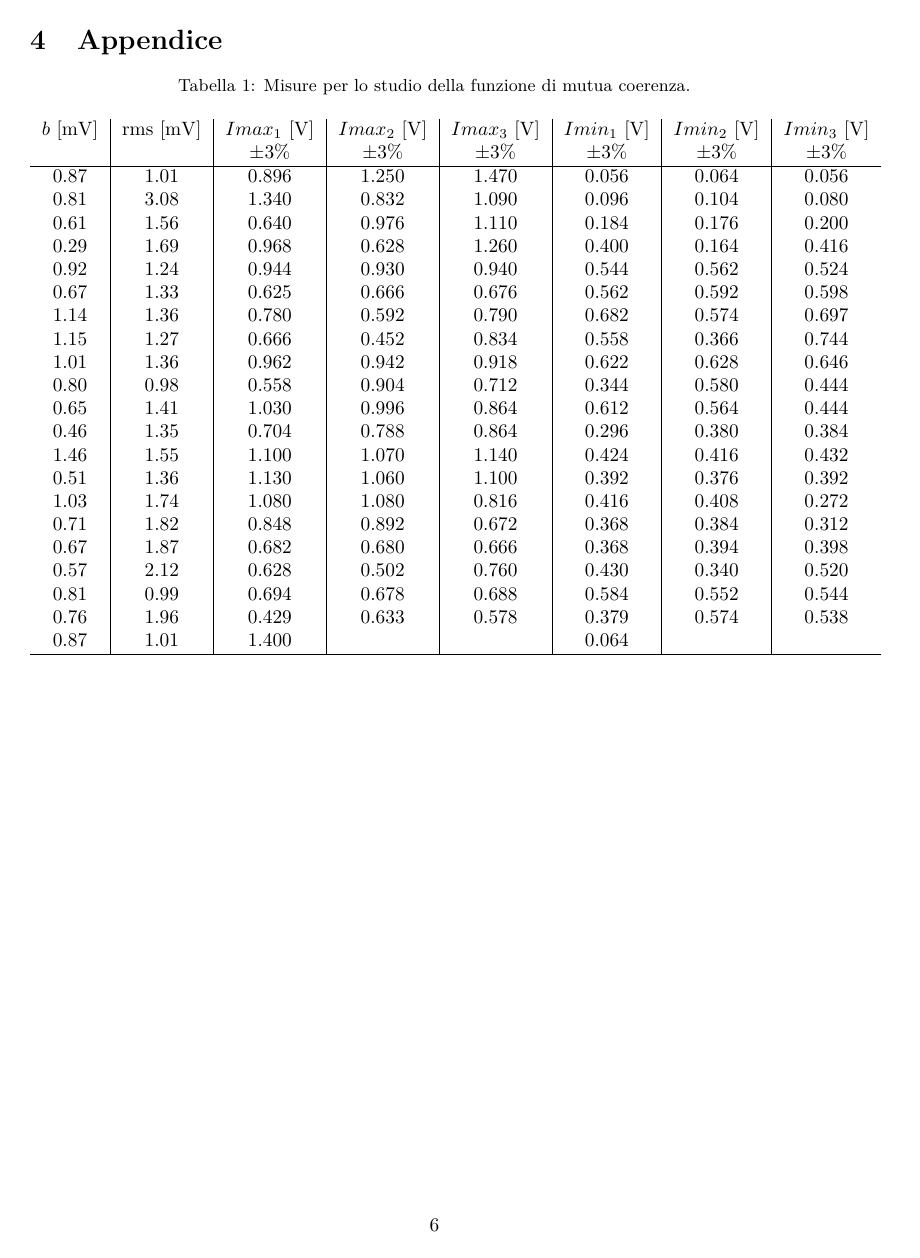
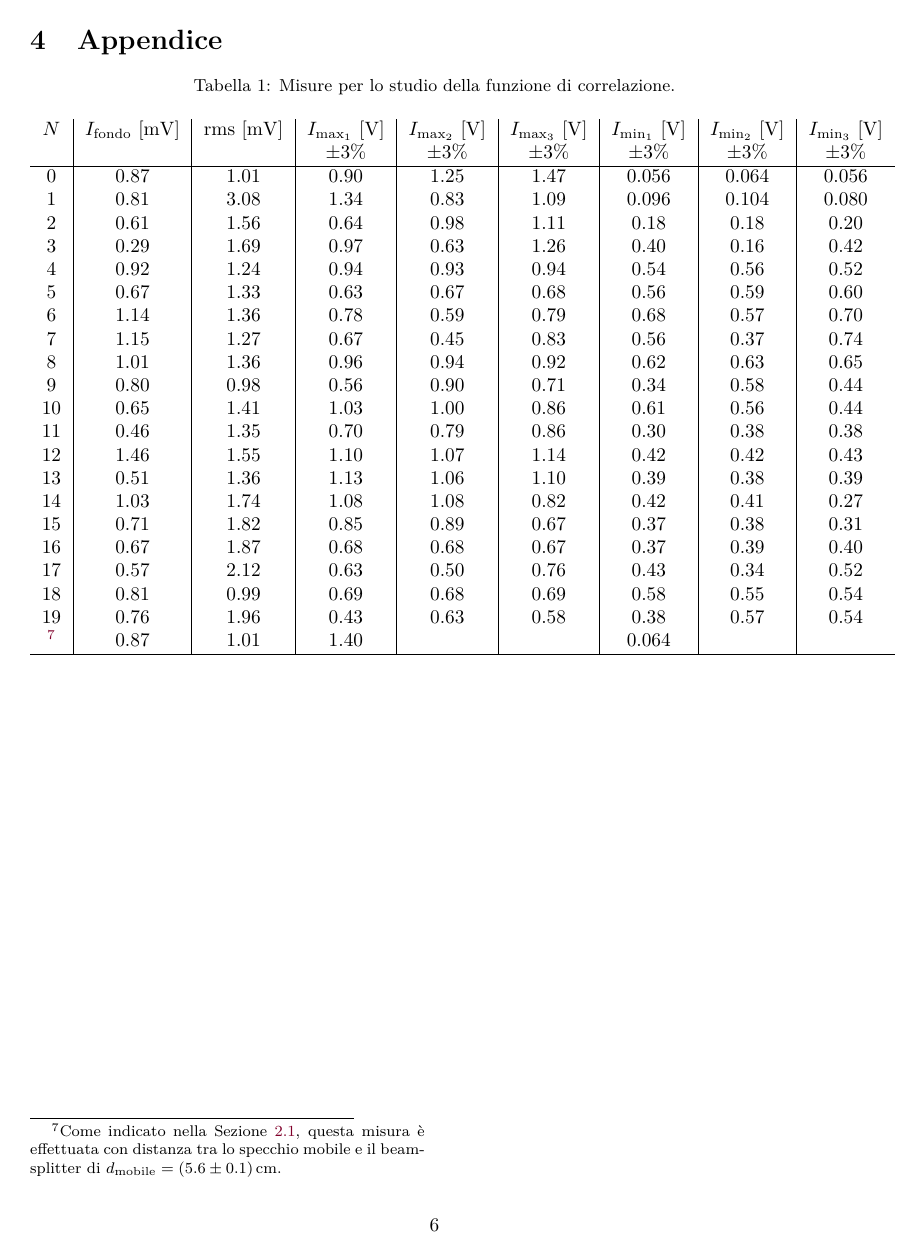
Before and after one commit to Legelli/PP2_Optics, a LaTeX paper (PP2.tex): page 6 of 6. Compiled offline with XeLaTeX.

Commit message:
Sistemazioni finali

```diff
--- a/PP2.tex
+++ b/PP2.tex
@@ -260,35 +260,36 @@ Il costruttore del laser non fornisce indicazioni sulla definizione adottata nel
 \newpage
 \section{Appendice}
 \begin{center}
-\captionof{table}{Misure per lo studio della funzione di mutua coerenza.}
-\label{tab:Ac_differenziale}
-\begin{tabular}{c|c|c|c|c|c|c|c}
-$b$ [\SI{}{mV}] & rms [\SI{}{mV}] & $Imax_1$ [\SI{}{V}] & $Imax_2$ [\SI{}{V}] & $Imax_3$ [\SI{}{V}] &  $Imin_1$ [\SI{}{V}] & $Imin_2$ [\SI{}{V}] & $Imin_3$ [\SI{}{V}]  \\
-  &   &  $\pm 3\%$ & $\pm 3\%$ & $\pm 3\%$ &  $\pm 3\%$ & $\pm 3\%$ & $\pm 3\%$ \\
+\captionof{table}{Misure per lo studio della funzione di correlazione.}
+\label{tab:intensita}
+\begin{tabular}{c|c|c|c|c|c|c|c|c}
+$N$ & $I_\text{fondo}$ [\SI{}{mV}] & rms [\SI{}{mV}] & $I_{\text{max}_1}$ [\SI{}{V}] & $I_{\text{max}_2}$ [\SI{}{V}] & $I_{\text{max}_3}$ [\SI{}{V}] &  $I_{\text{min}_1}$ [\SI{}{V}] & $I_{\text{min}_2}$ [\SI{}{V}] & $I_{\text{min}_3}$ [\SI{}{V}]  \\
+ &  &   &  $\pm 3\%$ & $\pm 3\%$ & $\pm 3\%$ &  $\pm 3\%$ & $\pm 3\%$ & $\pm 3\%$ \\
 \hline
- 0.87 & 1.01 &  0.896 & 1.250 & 1.470 &  0.056 & 0.064 & 0.056 \\
- 0.81 & 3.08 &  1.340 & 0.832 & 1.090 &  0.096 & 0.104 & 0.080 \\
- 0.61 & 1.56 &  0.640 & 0.976 & 1.110 &  0.184 & 0.176 & 0.200 \\
- 0.29 & 1.69 &  0.968 & 0.628 & 1.260 &  0.400 & 0.164 & 0.416 \\
- 0.92 & 1.24 &  0.944 & 0.930 & 0.940 &  0.544 & 0.562 & 0.524 \\
- 0.67 & 1.33 &  0.625 & 0.666 & 0.676 &  0.562 & 0.592 & 0.598 \\
- 1.14 & 1.36 &  0.780 & 0.592 & 0.790 &  0.682 & 0.574 & 0.697 \\
- 1.15 & 1.27 &  0.666 & 0.452 & 0.834 &  0.558 & 0.366 & 0.744 \\
- 1.01 & 1.36 &  0.962 & 0.942 & 0.918 &  0.622 & 0.628 & 0.646 \\
- 0.80 & 0.98 &  0.558 & 0.904 & 0.712 &  0.344 & 0.580 & 0.444 \\
- 0.65 & 1.41 &  1.030 & 0.996 & 0.864 &  0.612 & 0.564 & 0.444 \\
- 0.46 & 1.35 &  0.704 & 0.788 & 0.864 &  0.296 & 0.380 & 0.384 \\
- 1.46 & 1.55 &  1.100 & 1.070 & 1.140 &  0.424 & 0.416 & 0.432 \\
- 0.51 & 1.36 &  1.130 & 1.060 & 1.100 &  0.392 & 0.376 & 0.392 \\
- 1.03 & 1.74 &  1.080 & 1.080 & 0.816 &  0.416 & 0.408 & 0.272 \\
- 0.71 & 1.82 &  0.848 & 0.892 & 0.672 &  0.368 & 0.384 & 0.312 \\
- 0.67 & 1.87 &  0.682 & 0.680 & 0.666 &  0.368 & 0.394 & 0.398 \\
- 0.57 & 2.12 &  0.628 & 0.502 & 0.760 &  0.430 & 0.340 & 0.520 \\
- 0.81 & 0.99 &  0.694 & 0.678 & 0.688 &  0.584 & 0.552 & 0.544 \\
- 0.76 & 1.96 &  0.429 & 0.633 & 0.578 &  0.379 & 0.574 & 0.538 \\
- 0.87 & 1.01 &  1.400 &	   &	        &  0.064 & 	 & 	\\
+ 0 & 0.87 & 1.01 &  0.90 & 1.25 & 1.47 &  0.056 & 0.064 & 0.056 \\
+ 1 & 0.81 & 3.08 &  1.34 & 0.83 & 1.09 &  0.096 & 0.104 & 0.080 \\
+ 2 & 0.61 & 1.56 &  0.64 & 0.98 & 1.11 &  0.18 & 0.18 & 0.20 \\
+ 3 & 0.29 & 1.69 &  0.97 & 0.63 & 1.26 &  0.40 & 0.16 & 0.42 \\
+ 4 & 0.92 & 1.24 &  0.94 & 0.93 & 0.94 &  0.54 & 0.56 & 0.52 \\
+ 5 & 0.67 & 1.33 &  0.63 & 0.67 & 0.68 &  0.56 & 0.59 & 0.60 \\
+ 6 & 1.14 & 1.36 &  0.78 & 0.59 & 0.79 &  0.68 & 0.57 & 0.70 \\
+ 7 & 1.15 & 1.27 &  0.67 & 0.45 & 0.83 &  0.56 & 0.37 & 0.74 \\
+ 8 & 1.01 & 1.36 &  0.96 & 0.94 & 0.92 &  0.62 & 0.63 & 0.65 \\
+ 9 & 0.80 & 0.98 &  0.56 & 0.90 & 0.71 &  0.34 & 0.58 & 0.44 \\
+10 & 0.65 & 1.41 &  1.03 & 1.00 & 0.86 &  0.61 & 0.56 & 0.44 \\
+11 & 0.46 & 1.35 &  0.70 & 0.79 & 0.86 &  0.30 & 0.38 & 0.38 \\
+12 & 1.46 & 1.55 &  1.10 & 1.07 & 1.14 &  0.42 & 0.42 & 0.43 \\
+13 & 0.51 & 1.36 &  1.13 & 1.06 & 1.10 &  0.39 & 0.38 & 0.39 \\
+14 & 1.03 & 1.74 &  1.08 & 1.08 & 0.82 &  0.42 & 0.41 & 0.27 \\
+15 & 0.71 & 1.82 &  0.85 & 0.89 & 0.67 &  0.37 & 0.38 & 0.31 \\
+16 & 0.67 & 1.87 &  0.68 & 0.68 & 0.67 &  0.37 & 0.39 & 0.40 \\
+17 & 0.57 & 2.12 &  0.63 & 0.50 & 0.76 &  0.43 & 0.34 & 0.52 \\
+18 & 0.81 & 0.99 &  0.69 & 0.68 & 0.69 &  0.58 & 0.55 & 0.54 \\
+19 & 0.76 & 1.96 &  0.43 & 0.63 & 0.58 &  0.38 & 0.57 & 0.54 \\
+\footnotemark & 0.87 & 1.01 &  1.40 &	   &	        &  0.064 & 	 & 	\\
 \hline
 \end{tabular}
+\footnotetext{Come indicato nella Sezione~\ref{sec:presa_dati}, questa misura è effettuata con distanza tra lo specchio mobile e il beamsplitter di $d_\mathrm{mobile} = \SI{5.6 \pm 0.1}{cm}$.}
 \end{center}
 
 
```
Also changed, not shown: PP2.pdf, PP2.tex (12 more changed lines), 1 other file.
